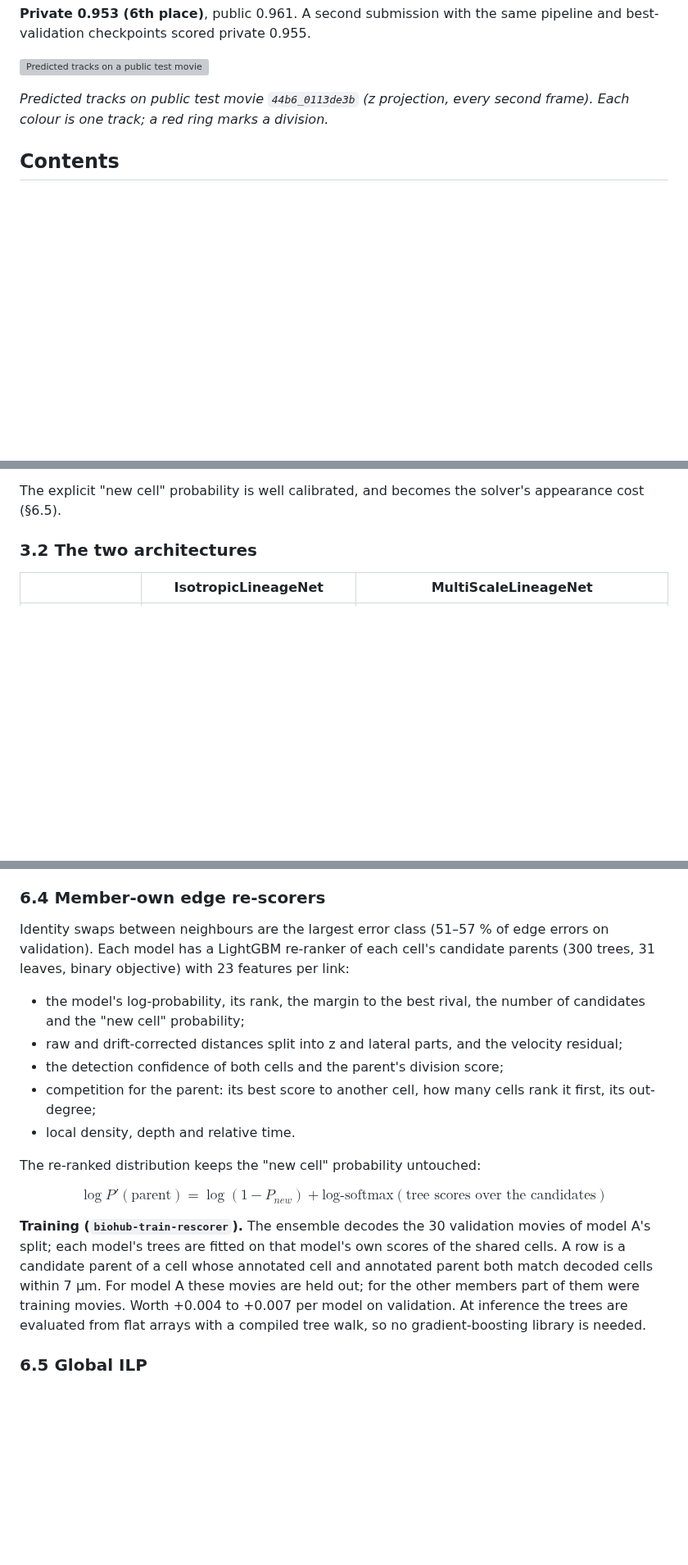
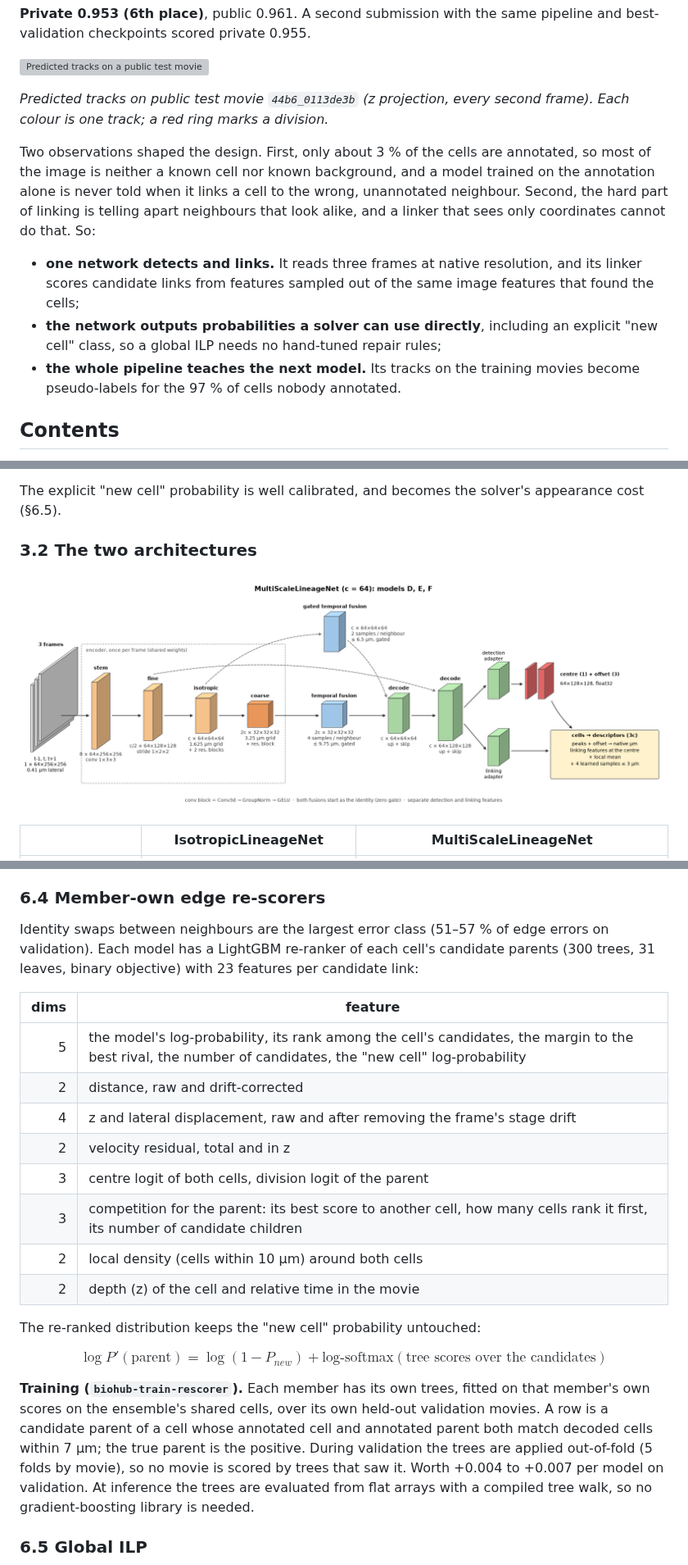
Before and after one commit to jamal-saeedi/biohub_cell_tracking_kaggle, a Markdown page: docs/SOLUTION.md, 3 parts joined by grey strips. Shown at 82% size. Drawn GitHub-style; pictures changed too: docs/figures/architecture_multiscale.png (added); blank space fills up the shorter version; grey boxes are pictures that could not be loaded.

```diff
--- a/docs/SOLUTION.md
+++ b/docs/SOLUTION.md
@@ -7,6 +7,20 @@ pipeline and best-validation checkpoints scored private 0.955.
 
 *Predicted tracks on public test movie `44b6_0113de3b` (z projection, every second
 frame). Each colour is one track; a red ring marks a division.*
+
+Two observations shaped the design. First, only about 3 % of the cells are annotated,
+so most of the image is neither a known cell nor known background, and a model trained
+on the annotation alone is never told when it links a cell to the wrong, unannotated
+neighbour. Second, the hard part of linking is telling apart neighbours that look
+alike, and a linker that sees only coordinates cannot do that. So:
+
+- **one network detects and links.** It reads three frames at native resolution, and
+  its linker scores candidate links from features sampled out of the same image
+  features that found the cells;
+- **the network outputs probabilities a solver can use directly**, including an
+  explicit "new cell" class, so a global ILP needs no hand-tuned repair rules;
+- **the whole pipeline teaches the next model.** Its tracks on the training movies
+  become pseudo-labels for the 97 % of cells nobody annotated.
 
 ## Contents
 
@@ -137,6 +146,8 @@ appearance cost (§6.5).
 
 ### 3.2 The two architectures
 
+![MultiScaleLineageNet](figures/architecture_multiscale.png)
+
 | | IsotropicLineageNet | MultiScaleLineageNet |
 |---|---|---|
 | Temporal fusion | one learned sample per neighbour frame, coarse grid | gated fusion at two scales (coarse + isotropic), several learned samples per neighbour; the gate starts at zero |
@@ -355,28 +379,31 @@ already has a "new cell" option.
 
 Identity swaps between neighbours are the largest error class (51–57 % of edge
 errors on validation). Each model has a LightGBM re-ranker of each cell's candidate
-parents (300 trees, 31 leaves, binary objective) with 23 features per link:
+parents (300 trees, 31 leaves, binary objective) with 23 features per candidate link:
 
-- the model's log-probability, its rank, the margin to the best rival, the number of
-  candidates and the "new cell" probability;
-- raw and drift-corrected distances split into z and lateral parts, and the velocity
-  residual;
-- the detection confidence of both cells and the parent's division score;
-- competition for the parent: its best score to another cell, how many cells rank it
-  first, its out-degree;
-- local density, depth and relative time.
+| dims | feature |
+|---:|---|
+| 5 | the model's log-probability, its rank among the cell's candidates, the margin to the best rival, the number of candidates, the "new cell" log-probability |
+| 2 | distance, raw and drift-corrected |
+| 4 | z and lateral displacement, raw and after removing the frame's stage drift |
+| 2 | velocity residual, total and in z |
+| 3 | centre logit of both cells, division logit of the parent |
+| 3 | competition for the parent: its best score to another cell, how many cells rank it first, its number of candidate children |
+| 2 | local density (cells within 10 µm) around both cells |
+| 2 | depth (z) of the cell and relative time in the movie |
 
 The re-ranked distribution keeps the "new cell" probability untouched:
 
 $$\log P'(\text{parent}) = \log(1 - P_{new}) + \text{log-softmax}(\text{tree scores over the candidates})$$
 
-**Training (`biohub-train-rescorer`).** The ensemble decodes the 30 validation movies
-of model A's split; each model's trees are fitted on that model's own scores of the
-shared cells. A row is a candidate parent of a cell whose annotated cell and
-annotated parent both match decoded cells within 7 µm. For model A these movies are
-held out; for the other members part of them were training movies. Worth +0.004 to
-+0.007 per model on validation. At inference the trees are evaluated from flat
-arrays with a compiled tree walk, so no gradient-boosting library is needed.
+**Training (`biohub-train-rescorer`).** Each member has its own trees, fitted on that
+member's own scores on the ensemble's shared cells, over its own held-out validation
+movies. A row is a candidate parent of a cell whose annotated cell and annotated
+parent both match decoded cells within 7 µm; the true parent is the positive. During
+validation the trees are applied out-of-fold (5 folds by movie), so no movie is
+scored by trees that saw it. Worth +0.004 to +0.007 per model on validation. At
+inference the trees are evaluated from flat arrays with a compiled tree walk, so no
+gradient-boosting library is needed.
 
 ### 6.5 Global ILP
 
```
Also changed, not shown: other parts of docs/SOLUTION.md (+36 -12 lines), README.md (+17 -0 lines), docs/figures/architecture_isotropic.png (added), docs/figures/architecture_linker.png (added), 1 other file.
